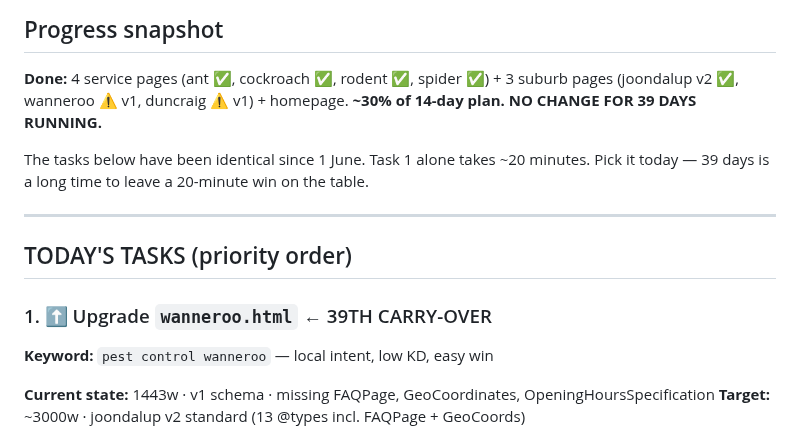
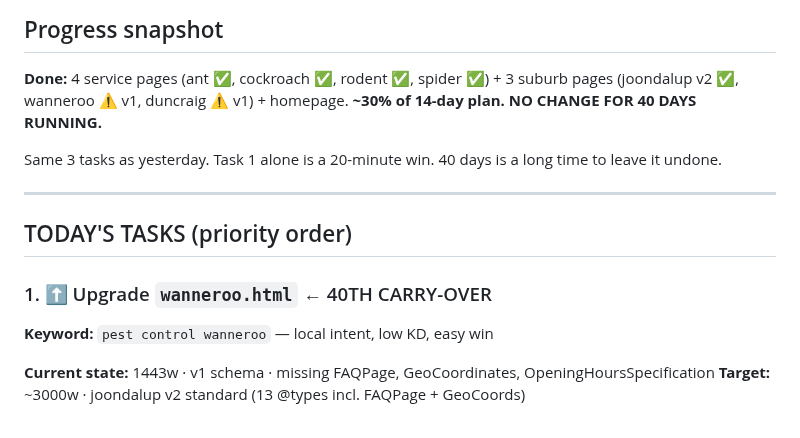
Before and after one commit to boondog7/djpest-website, a Markdown page: seo/NEXT-BUILD.md, the part around one of its changes. Drawn GitHub-style.

Commit message:
Daily build task: 2026-07-11

```diff
--- a/seo/NEXT-BUILD.md
+++ b/seo/NEXT-BUILD.md
@@ -2,15 +2,15 @@
 
 ## Progress snapshot
 **Done:** 4 service pages (ant ✅, cockroach ✅, rodent ✅, spider ✅) + 3 suburb pages (joondalup v2 ✅, wanneroo ⚠️ v1, duncraig ⚠️ v1) + homepage.
-**~30% of 14-day plan. NO CHANGE FOR 39 DAYS RUNNING.**
+**~30% of 14-day plan. NO CHANGE FOR 40 DAYS RUNNING.**
 
-The tasks below have been identical since 1 June. Task 1 alone takes ~20 minutes. Pick it today — 39 days is a long time to leave a 20-minute win on the table.
+Same 3 tasks as yesterday. Task 1 alone is a 20-minute win. 40 days is a long time to leave it undone.
 
 ---
 
 ## TODAY'S TASKS (priority order)
 
-### 1. ⬆️ Upgrade `wanneroo.html` ← 39TH CARRY-OVER
+### 1. ⬆️ Upgrade `wanneroo.html` ← 40TH CARRY-OVER
 
 **Keyword:** `pest control wanneroo` — local intent, low KD, easy win
 
```
Also changed, not shown: other parts of seo/NEXT-BUILD.md (+1 -1 lines).
